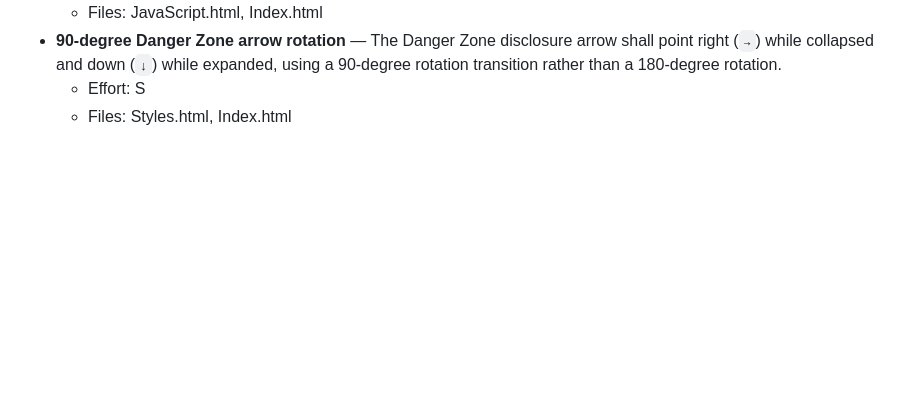
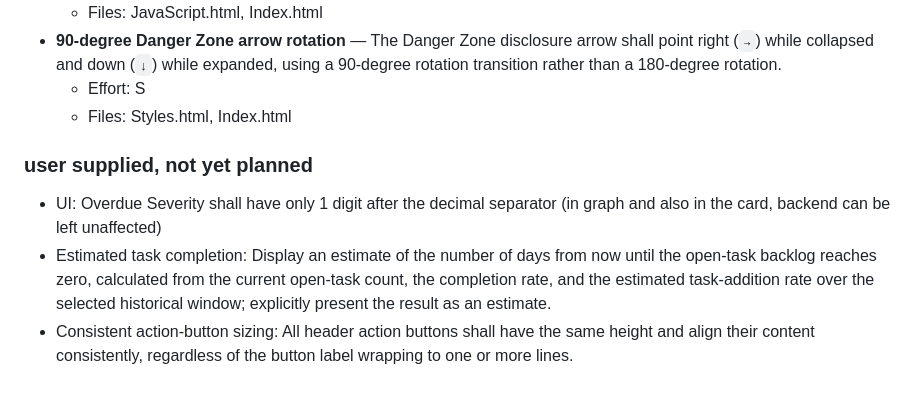
Before and after one commit to 0x6d64/google-apps-scripts, a Markdown page: google-task-dashboard/docs/google-task-dasb-requirements.md, the part around the change. GitHub-like rendering; blank space fills up the shorter version.

Commit message:
update design docs

```diff
--- a/google-task-dashboard/docs/google-task-dasb-requirements.md
+++ b/google-task-dashboard/docs/google-task-dasb-requirements.md
@@ -265,3 +265,9 @@ current implementation:
 - **90-degree Danger Zone arrow rotation** — The Danger Zone disclosure arrow shall point right (`→`) while collapsed and down (`↓`) while expanded, using a 90-degree rotation transition rather than a 180-degree rotation.
   - Effort: S
   - Files: Styles.html, Index.html
+
+
+### user supplied, not yet planned
+- UI: Overdue Severity shall have only 1 digit after the decimal separator (in graph and also in the card, backend can be left unaffected)
+- Estimated task completion: Display an estimate of the number of days from now until the open-task backlog reaches zero, calculated from the current open-task count, the completion rate, and the estimated task-addition rate over the selected historical window; explicitly present the result as an estimate.
+- Consistent action-button sizing: All header action buttons shall have the same height and align their content consistently, regardless of the button label wrapping to one or more lines.
```
Also changed, not shown: google-task-dashboard/docs/implementation_plan.md (+1 -1 lines).
